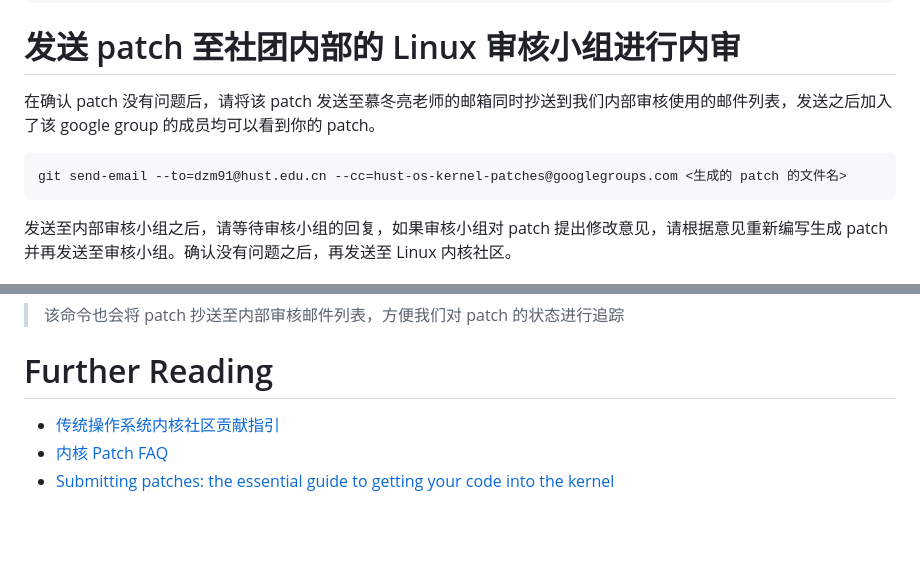
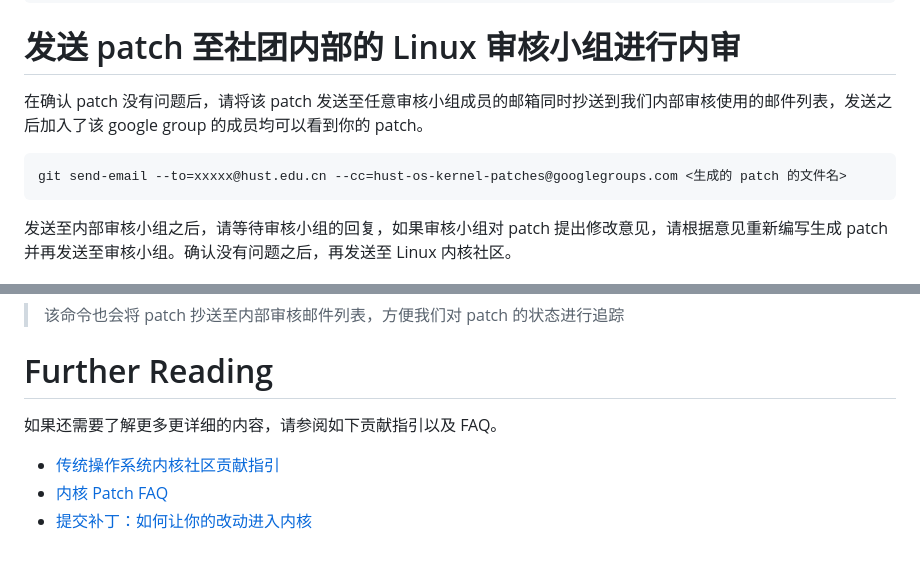
Before and after one commit to hust-open-atom-club/docs, a Markdown page: Linux 内核社区 Patch 提交学习/README.md, 2 parts joined by grey strips. Drawn GitHub-style; blank space fills up the shorter version.

````diff
--- a/Linux 内核社区 Patch 提交学习/README.md
+++ b/Linux 内核社区 Patch 提交学习/README.md
@@ -134,10 +136,10 @@ Signed-off-by: Yalong Zou <yalongz@hust.edu.cn>
 
 # 发送 patch 至社团内部的 Linux 审核小组进行内审
 
-在确认 patch 没有问题后，请将该 patch 发送至慕冬亮老师的邮箱同时抄送到我们内部审核使用的邮件列表，发送之后加入了该 google group 的成员均可以看到你的 patch。
+在确认 patch 没有问题后，请将该 patch 发送至任意审核小组成员的邮箱同时抄送到我们内部审核使用的邮件列表，发送之后加入了该 google group 的成员均可以看到你的 patch。
 
 ```
-git send-email --to=dzm91@hust.edu.cn --cc=hust-os-kernel-patches@googlegroups.com <生成的 patch 的文件名>
+git send-email --to=xxxxx@hust.edu.cn --cc=hust-os-kernel-patches@googlegroups.com <生成的 patch 的文件名>
 ```
 
 发送至内部审核小组之后，请等待审核小组的回复，如果审核小组对 patch 提出修改意见，请根据意见重新编写生成 patch 并再发送至审核小组。确认没有问题之后，再发送至 Linux 内核社区。
@@ -158,6 +160,8 @@ git send-email \
 
 # Further Reading
 
+如果还需要了解更多更详细的内容，请参阅如下贡献指引以及 FAQ。
+
 - [传统操作系统内核社区贡献指引](./传统操作系统内核社区贡献指引.md)
 - [内核 Patch FAQ](./Linux%20内核%20Patch%20FAQ.md)
-- [Submitting patches: the essential guide to getting your code into the kernel](https://www.kernel.org/doc/html/latest/process/submitting-patches.html)
+- [提交补丁：如何让你的改动进入内核](https://www.kernel.org/doc/html/latest/translations/zh_CN/process/submitting-patches.html)
````
Also changed, not shown: other parts of Linux 内核社区 Patch 提交学习/README.md (+29 -27 lines), Linux 内核社区 Patch 提交学习/传统操作系统内核社区贡献指引.md (+3 -9 lines).
